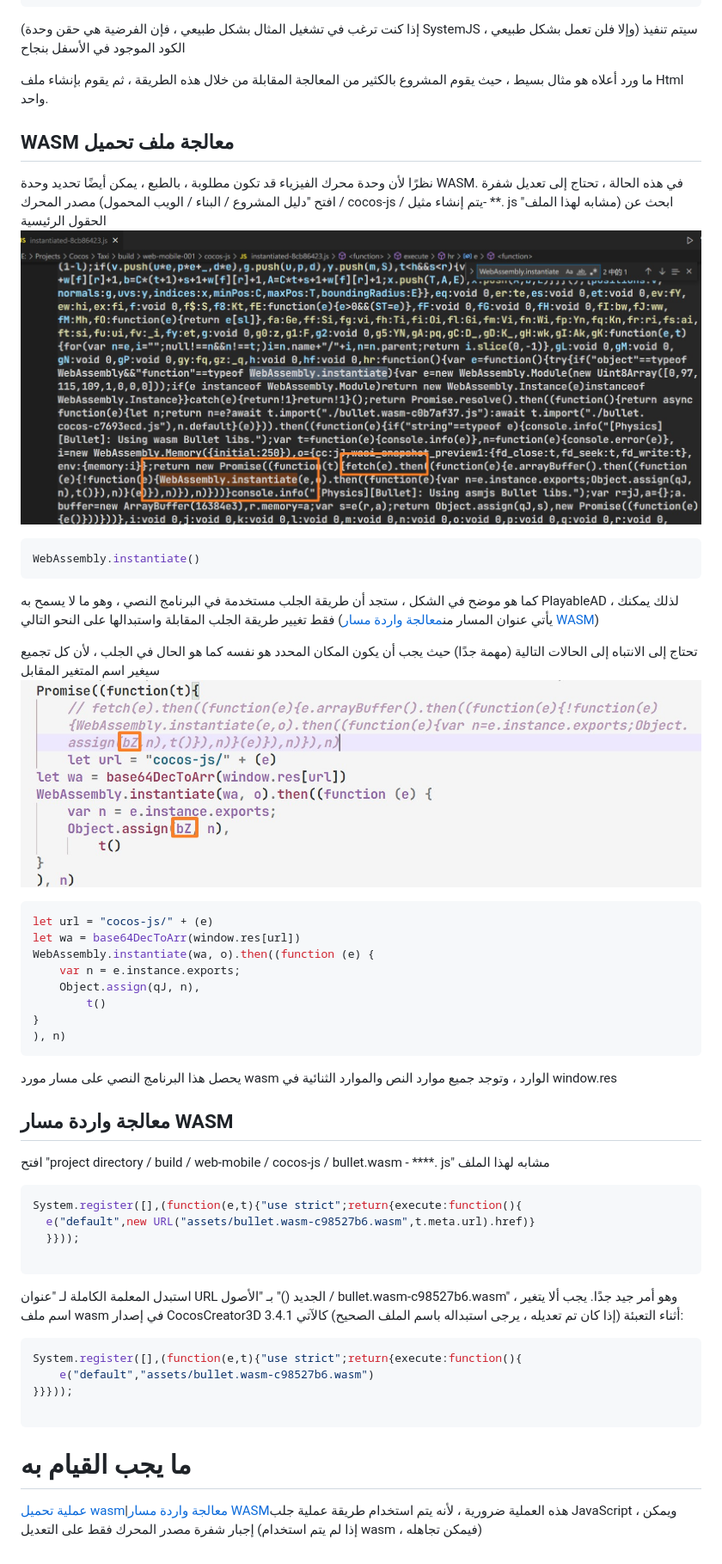
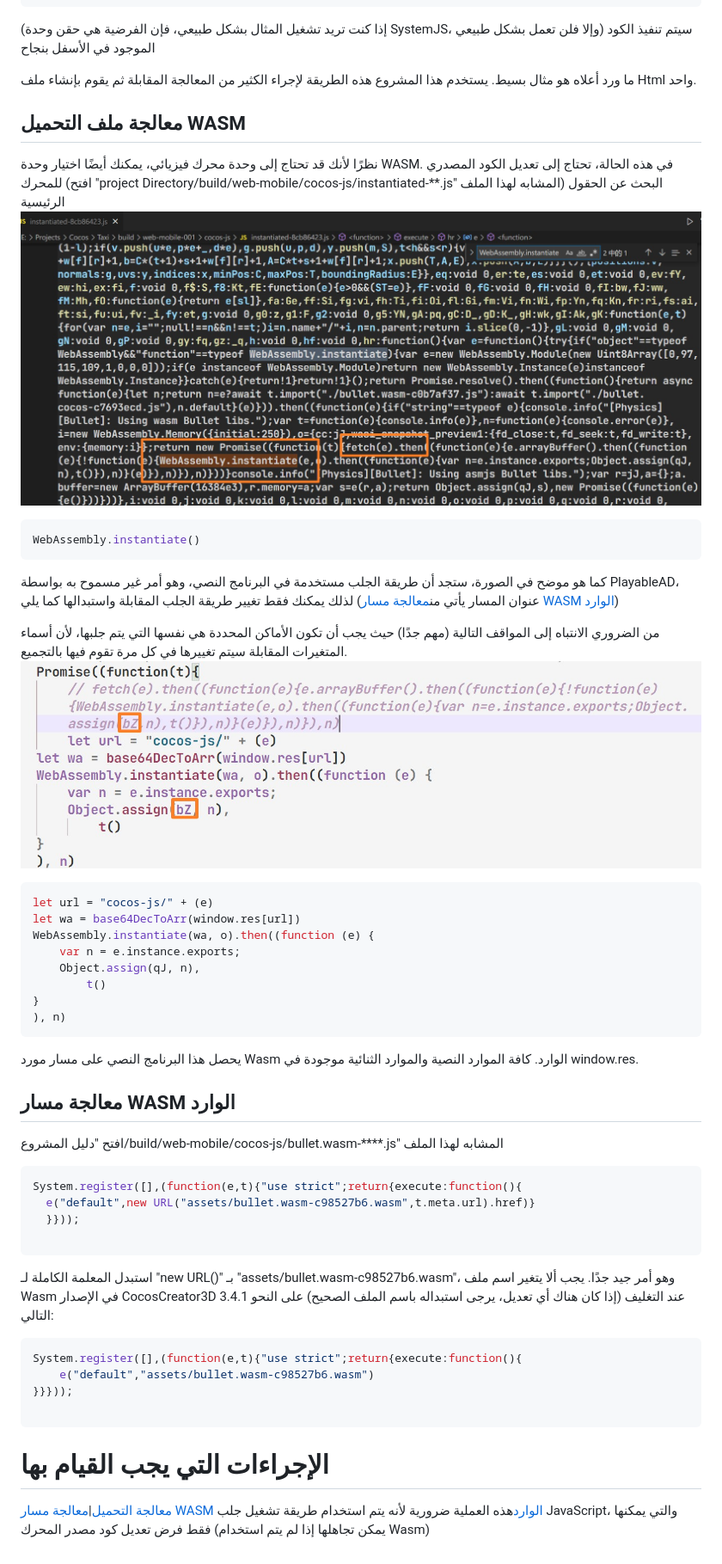
Before and after one commit to SABERBOY/CocosCreator3DPlayable, a Markdown page: README.ar.md, the part around one of its changes. Shown at 86% size. GitHub-like rendering.

Commit message:
docs: Added README."ar".md translation via https://github.com/dephraiim/translate-readme

````diff
--- a/README.ar.md
+++ b/README.ar.md
@@ -121,22 +121,22 @@ System.register('./PPY.js'，[], function (_export, _context) {
 </script>
 ```
 
-(إذا كنت ترغب في تشغيل المثال بشكل طبيعي ، فإن الفرضية هي حقن وحدة SystemJS ، وإلا فلن تعمل بشكل طبيعي) سيتم تنفيذ الكود الموجود في الأسفل بنجاح
+(إذا كنت تريد تشغيل المثال بشكل طبيعي، فإن الفرضية هي حقن وحدة SystemJS، وإلا فلن تعمل بشكل طبيعي) سيتم تنفيذ الكود الموجود في الأسفل بنجاح
 
-ما ورد أعلاه هو مثال بسيط ، حيث يقوم المشروع بالكثير من المعالجة المقابلة من خلال هذه الطريقة ، ثم يقوم بإنشاء ملف Html واحد.
+ما ورد أعلاه هو مثال بسيط. يستخدم هذا المشروع هذه الطريقة لإجراء الكثير من المعالجة المقابلة ثم يقوم بإنشاء ملف Html واحد.
 
-## WASM معالجة ملف تحميل
+## معالجة ملف التحميل WASM
 
-نظرًا لأن وحدة محرك الفيزياء قد تكون مطلوبة ، بالطبع ، يمكن أيضًا تحديد وحدة WASM. في هذه الحالة ، تحتاج إلى تعديل شفرة مصدر المحرك (افتح "دليل المشروع / البناء / الويب المحمول / cocos-js / يتم إنشاء مثيل- \*\*. js "مشابه لهذا الملف)
-ابحث عن الحقول الرئيسية![](./pic/Snipaste_2022-03-06_19-31-09.jpg)
+نظرًا لأنك قد تحتاج إلى وحدة محرك فيزيائي، يمكنك أيضًا اختيار وحدة WASM. في هذه الحالة، تحتاج إلى تعديل الكود المصدري للمحرك (افتح "project Directory/build/web-mobile/cocos-js/instantiated-\*\*.js" المشابه لهذا الملف)
+البحث عن الحقول الرئيسية![](./pic/Snipaste_2022-03-06_19-31-09.jpg)
 
 ```javascript
 WebAssembly.instantiate()
 ```
 
-كما هو موضح في الشكل ، ستجد أن طريقة الجلب مستخدمة في البرنامج النصي ، وهو ما لا يسمح به PlayableAD ، لذلك يمكنك فقط تغيير طريقة الجلب المقابلة واستبدالها على النحو التالي (يأتي عنوان المسار من[معالجة واردة مسار WASM](./README.md#wasm路径传入处理))
+كما هو موضح في الصورة، ستجد أن طريقة الجلب مستخدمة في البرنامج النصي، وهو أمر غير مسموح به بواسطة PlayableAD، لذلك يمكنك فقط تغيير طريقة الجلب المقابلة واستبدالها كما يلي (عنوان المسار يأتي من[معالجة مسار WASM الوارد](./README.md#wasm路径传入处理))
 
-تحتاج إلى الانتباه إلى الحالات التالية (مهمة جدًا) حيث يجب أن يكون المكان المحدد هو نفسه كما هو الحال في الجلب ، لأن كل تجميع سيغير اسم المتغير المقابل![](./pic/Snipaste_2022-04-01_13-48-28.jpg)
+من الضروري الانتباه إلى المواقف التالية (مهم جدًا) حيث يجب أن تكون الأماكن المحددة هي نفسها التي يتم جلبها، لأن أسماء المتغيرات المقابلة سيتم تغييرها في كل مرة تقوم فيها بالتجميع.![](./pic/Snipaste_2022-04-01_13-48-28.jpg)
 
 ```javascript
 let url = "cocos-js/" + (e)
@@ -149,11 +149,11 @@ WebAssembly.instantiate(wa, o).then((function (e) {
 ), n)
 ```
 
-يحصل هذا البرنامج النصي على مسار مورد wasm الوارد ، وتوجد جميع موارد النص والموارد الثنائية في window.res
+يحصل هذا البرنامج النصي على مسار مورد Wasm الوارد. كافة الموارد النصية والموارد الثنائية موجودة في window.res.
 
-## معالجة واردة مسار WASM
+## معالجة مسار WASM الوارد
 
-افتح "project directory / build / web-mobile / cocos-js / bullet.wasm - \*\*\*\*. js" مشابه لهذا الملف
+افتح "دليل المشروع/build/web-mobile/cocos-js/bullet.wasm-\*\*\*\*.js" المشابه لهذا الملف
 
 ```javascript
 System.register([],(function(e,t){"use strict";return{execute:function(){
@@ -162,8 +162,8 @@ System.register([],(function(e,t){"use strict";return{execute:function(){
 
 ```
 
-استبدل المعلمة الكاملة لـ "عنوان URL الجديد ()" بـ "الأصول / bullet.wasm-c98527b6.wasm" ، وهو أمر جيد جدًا. يجب ألا يتغير اسم ملف wasm في إصدار CocosCreator3D 3.4.1 أثناء التعبئة (إذا كان تم تعديله ، يرجى استبداله باسم الملف الصحيح)
-كالآتي:
+استبدل المعلمة الكاملة لـ "new URL()" بـ "assets/bullet.wasm-c98527b6.wasm"، وهو أمر جيد جدًا. يجب ألا يتغير اسم ملف Wasm في الإصدار CocosCreator3D 3.4.1 عند التغليف (إذا كان هناك أي تعديل، يرجى استبداله باسم الملف الصحيح)
+على النحو التالي:
 
 ```javascript
 System.register([],(function(e,t){"use strict";return{execute:function(){
@@ -172,6 +172,6 @@ System.register([],(function(e,t){"use strict";return{execute:function(){
 
 ```
 
-# ما يجب القيام به
+# الإجراءات التي يجب القيام بها
 
-[عملية تحميل wasm](./README.md#wasm加载文件处理)\|[معالجة واردة مسار WASM](./README.md#wasm路径传入处理)هذه العملية ضرورية ، لأنه يتم استخدام طريقة عملية جلب JavaScript ، ويمكن إجبار شفرة مصدر المحرك فقط على التعديل (إذا لم يتم استخدام wasm ، فيمكن تجاهله)
+[معالجة التحميل](./README.md#wasm加载文件处理)\|[معالجة مسار WASM الوارد](./README.md#wasm路径传入处理)هذه العملية ضرورية لأنه يتم استخدام طريقة تشغيل جلب JavaScript، والتي يمكنها فقط فرض تعديل كود مصدر المحرك (يمكن تجاهلها إذا لم يتم استخدام Wasm)
````
Also changed, not shown: other parts of README.ar.md (+14 -14 lines).
